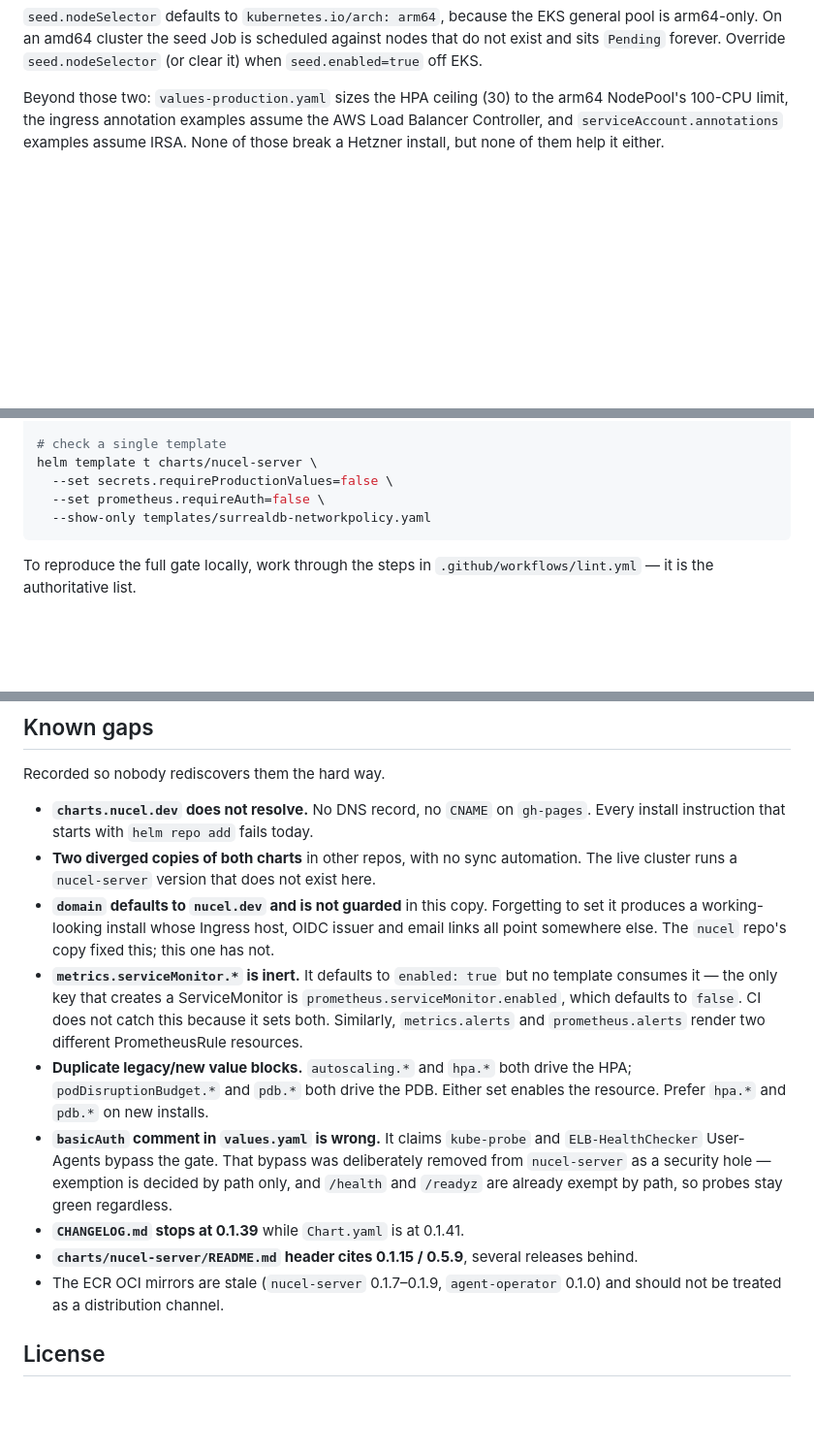
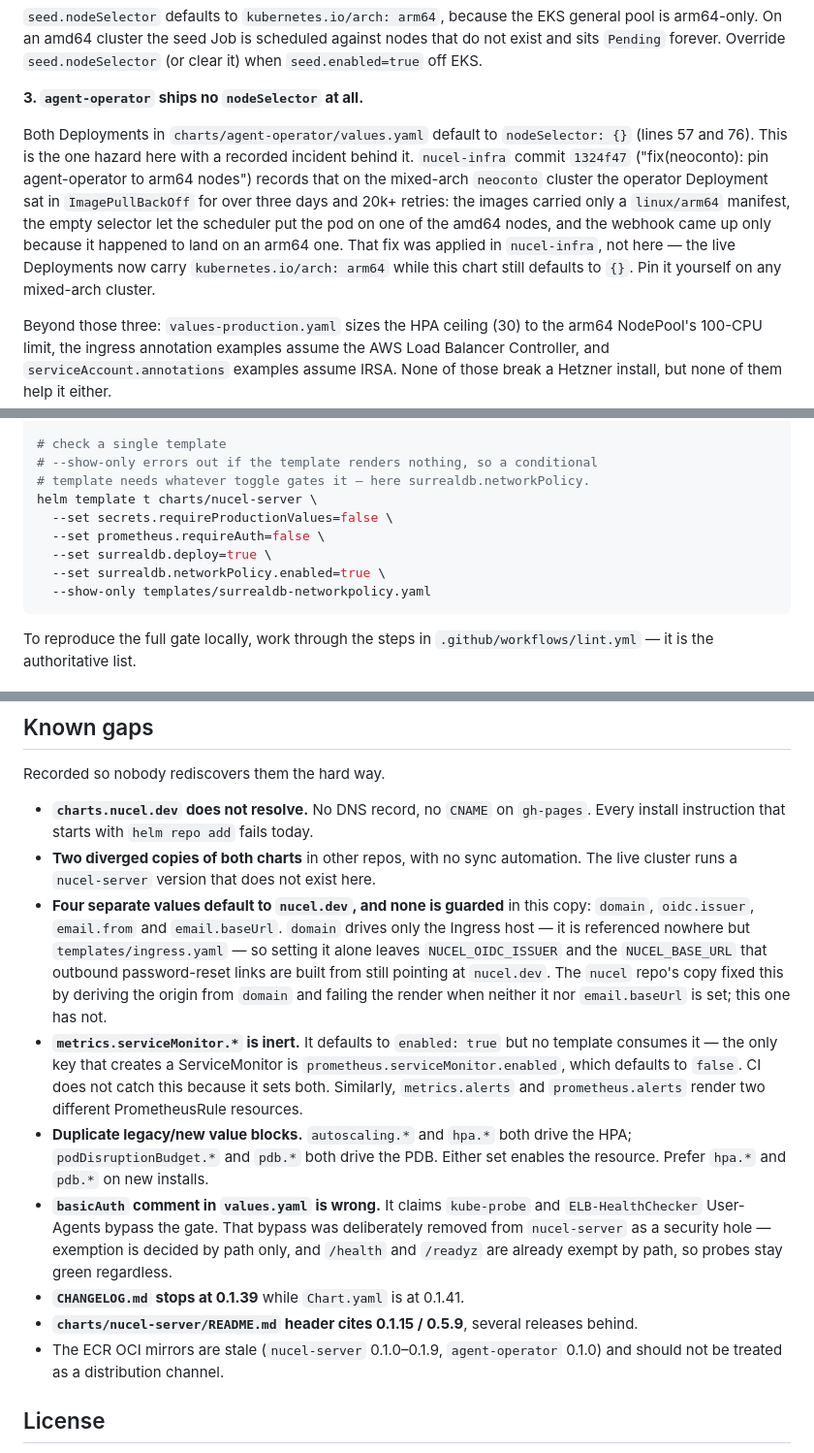
Before and after one commit to nucel-dev/charts, a Markdown page: README.md, 3 parts joined by grey strips. Shown at 97% size. GitHub-like rendering; blank space fills up the shorter version.

````diff
--- a/README.md
+++ b/README.md
@@ -349,7 +377,21 @@ general pool is arm64-only. On an amd64 cluster the seed Job is scheduled
 against nodes that do not exist and sits `Pending` forever. Override
 `seed.nodeSelector` (or clear it) when `seed.enabled=true` off EKS.
 
-Beyond those two: `values-production.yaml` sizes the HPA ceiling (30) to the
+**3. `agent-operator` ships no `nodeSelector` at all.**
+
+Both Deployments in `charts/agent-operator/values.yaml` default to
+`nodeSelector: {}` (lines 57 and 76). This is the one hazard here with a
+recorded incident behind it. `nucel-infra` commit `1324f47`
+("fix(neoconto): pin agent-operator to arm64 nodes") records that on the
+mixed-arch `neoconto` cluster the operator Deployment sat in `ImagePullBackOff`
+for over three days and 20k+ retries: the images carried only a `linux/arm64`
+manifest, the empty selector let the scheduler put the pod on one of the amd64
+nodes, and the webhook came up only because it happened to land on an arm64 one.
+That fix was applied in `nucel-infra`, not here — the live Deployments now carry
+`kubernetes.io/arch: arm64` while this chart still defaults to `{}`. Pin it
+yourself on any mixed-arch cluster.
+
+Beyond those three: `values-production.yaml` sizes the HPA ceiling (30) to the
 arm64 NodePool's 100-CPU limit, the ingress annotation examples assume the AWS
 Load Balancer Controller, and `serviceAccount.annotations` examples assume IRSA.
 None of those break a Hetzner install, but none of them help it either.
@@ -375,9 +417,13 @@ helm template t charts/nucel-server \
   --set storage.classes.gitWorkspaces.s3.bucket=some-bucket
 
 # check a single template
+# --show-only errors out if the template renders nothing, so a conditional
+# template needs whatever toggle gates it — here surrealdb.networkPolicy.
 helm template t charts/nucel-server \
   --set secrets.requireProductionValues=false \
   --set prometheus.requireAuth=false \
+  --set surrealdb.deploy=true \
+  --set surrealdb.networkPolicy.enabled=true \
   --show-only templates/surrealdb-networkpolicy.yaml
 ```
 
@@ -472,10 +518,14 @@ Recorded so nobody rediscovers them the hard way.
 - **Two diverged copies of both charts** in other repos, with no sync
   automation. The live cluster runs a `nucel-server` version that does not exist
   here.
-- **`domain` defaults to `nucel.dev` and is not guarded** in this copy. Forgetting
-  to set it produces a working-looking install whose Ingress host, OIDC issuer
-  and email links all point somewhere else. The `nucel` repo's copy fixed this;
-  this one has not.
+- **Four separate values default to `nucel.dev`, and none is guarded** in this
+  copy: `domain`, `oidc.issuer`, `email.from` and `email.baseUrl`. `domain`
+  drives only the Ingress host — it is referenced nowhere but
+  `templates/ingress.yaml` — so setting it alone leaves `NUCEL_OIDC_ISSUER` and
+  the `NUCEL_BASE_URL` that outbound password-reset links are built from still
+  pointing at `nucel.dev`. The `nucel` repo's copy fixed this by deriving the
+  origin from `domain` and failing the render when neither it nor
+  `email.baseUrl` is set; this one has not.
 - **`metrics.serviceMonitor.*` is inert.** It defaults to `enabled: true` but no
   template consumes it — the only key that creates a ServiceMonitor is
   `prometheus.serviceMonitor.enabled`, which defaults to `false`. CI does not
@@ -492,7 +542,7 @@ Recorded so nobody rediscovers them the hard way.
 - **`CHANGELOG.md` stops at 0.1.39** while `Chart.yaml` is at 0.1.41.
 - **`charts/nucel-server/README.md` header cites 0.1.15 / 0.5.9**, several
   releases behind.
-- The ECR OCI mirrors are stale (`nucel-server` 0.1.7–0.1.9, `agent-operator`
+- The ECR OCI mirrors are stale (`nucel-server` 0.1.0–0.1.9, `agent-operator`
   0.1.0) and should not be treated as a distribution channel.
 
 ## License
````
Also changed, not shown: other parts of README.md (+42 -14 lines).
